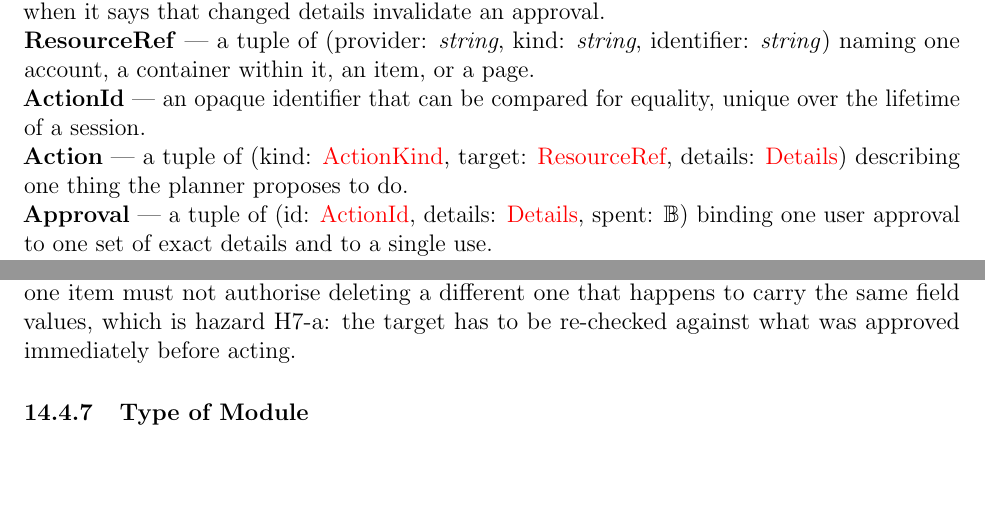
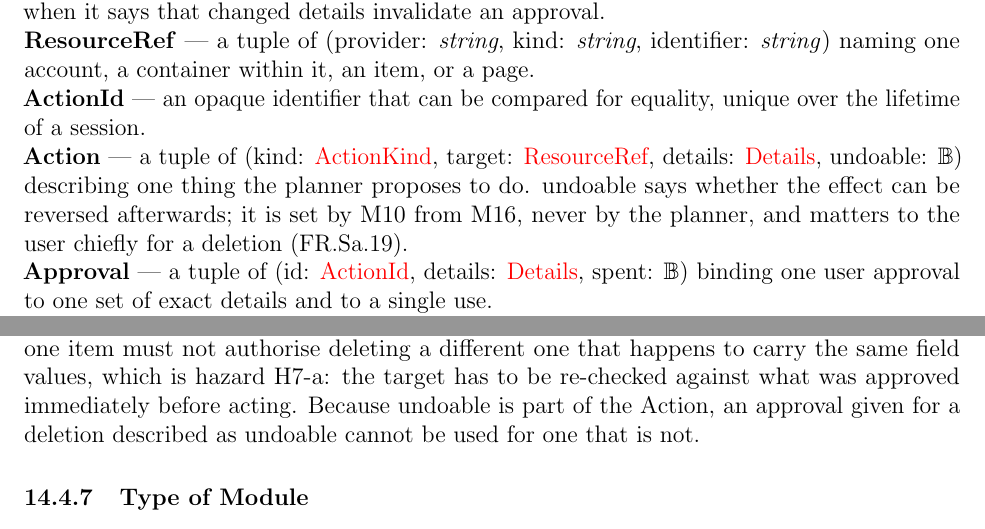
Before and after one commit to NaturalControl/natural-control, a LaTeX document (docs/Design/SoftDetailedDes/MIS.tex): two parts of pages 14 and 41 of 78, joined at a grey line, cut so that both start at the same text, the shorter picture padded with empty space. Compiled offline with pdfLaTeX; a LaTeX package or settings file that is missing is left out.

Commit message:
Carry 'can be undone' on the Action so the read-back can state it
FR.Sa.19 requires the read-back for a deletion to say whether it can
be undone, but M8 writes the read-back and had no way to learn it from
M16. Add undoable to Action, set by M10 from reversible(a) before the
request, and have readback state it for deletions. Since claim compares
the whole Action, the approval is bound to it too.

```diff
--- a/docs/Design/SoftDetailedDes/MIS.tex
+++ b/docs/Design/SoftDetailedDes/MIS.tex
@@ -252,8 +252,10 @@ can be compared for equality, unique over the lifetime of a session.
 \noindent\textbf{Action} \label{type:Action} --- a tuple of (kind:
 \hyperref[type:ActionKind]{ActionKind}, target:
 \hyperref[type:ResourceRef]{ResourceRef}, details:
-\hyperref[type:Details]{Details}) describing one thing the planner proposes to
-do.
+\hyperref[type:Details]{Details}, undoable: $\B$) describing one thing the
+planner proposes to do. undoable says whether the effect can be reversed
+afterwards; it is set by M10 from M16, never by the planner, and matters to the
+user chiefly for a deletion (FR.Sa.19).
 
 \noindent\textbf{Approval} \label{type:Approval} --- a tuple of (id:
 \hyperref[type:ActionId]{ActionId}, details:
@@ -1560,7 +1564,8 @@ approved.
 approval for acting on one item must not authorise deleting a
 different one that happens to carry the same field values, which is hazard H7-a:
 the target has to be re-checked against what was approved immediately before
-acting.
+acting. Because undoable is part of the Action, an approval given for a deletion
+described as undoable cannot be used for one that is not.
 
 \subsubsection{Type of Module}
 
```
Also changed, not shown: docs/Design/SoftDetailedDes/MIS.tex (10 more changed lines).
